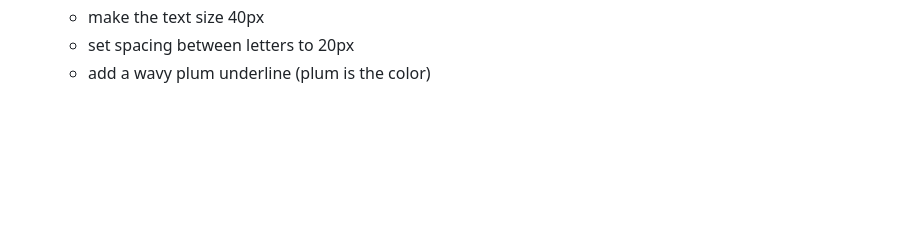
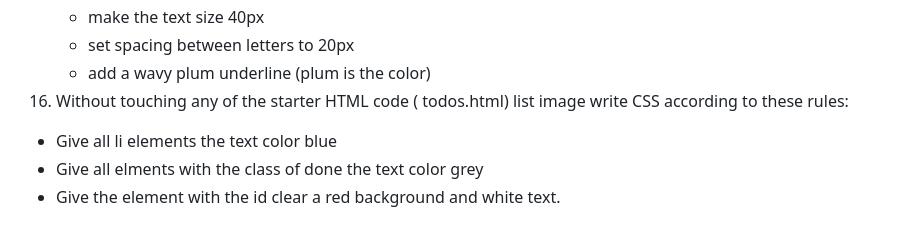
Before and after one commit to atulnag2/webtech, a Markdown page: README.md, the part around the change. Rendered like a GitHub page; blank space fills up the shorter version.

```diff
--- a/README.md
+++ b/README.md
@@ -55,3 +55,9 @@ I will update the code written during the class.
     - make the text size 40px
     - set spacing between letters to 20px
     - add a wavy plum underline (plum is the color)
+15. Without touching any of the starter HTML code ( todos.html)
+  list image
+   write CSS according to these rules:
+ - Give all li elements the text color blue
+ - Give all elments with the class of done the text color grey
+ - Give the element with the id clear a red background and white text.
```
